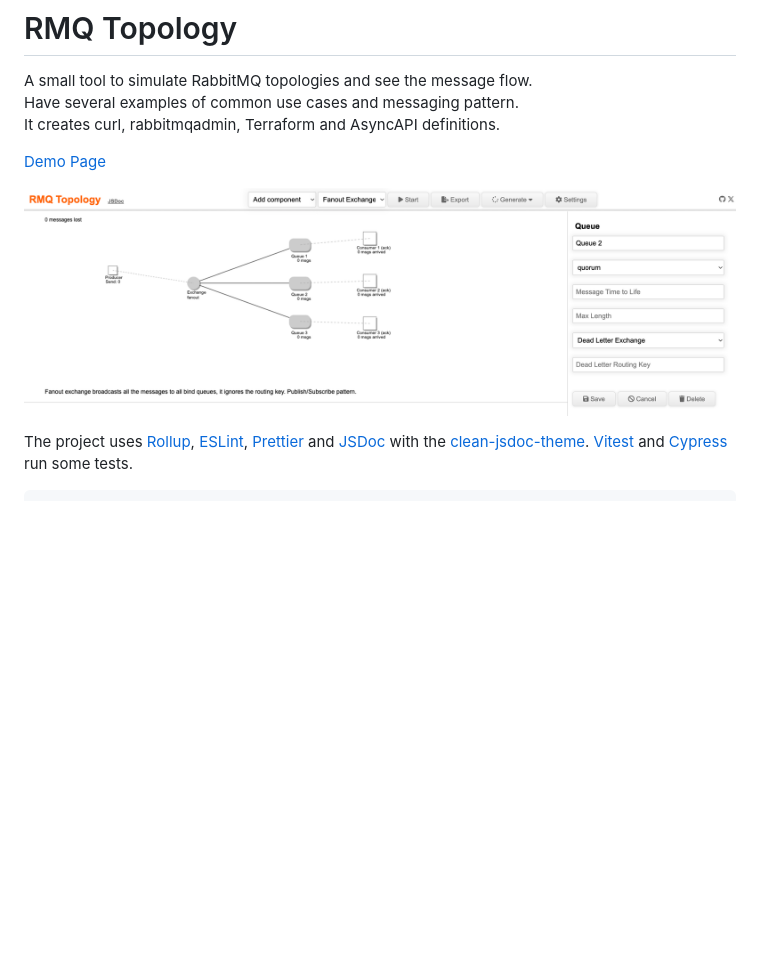
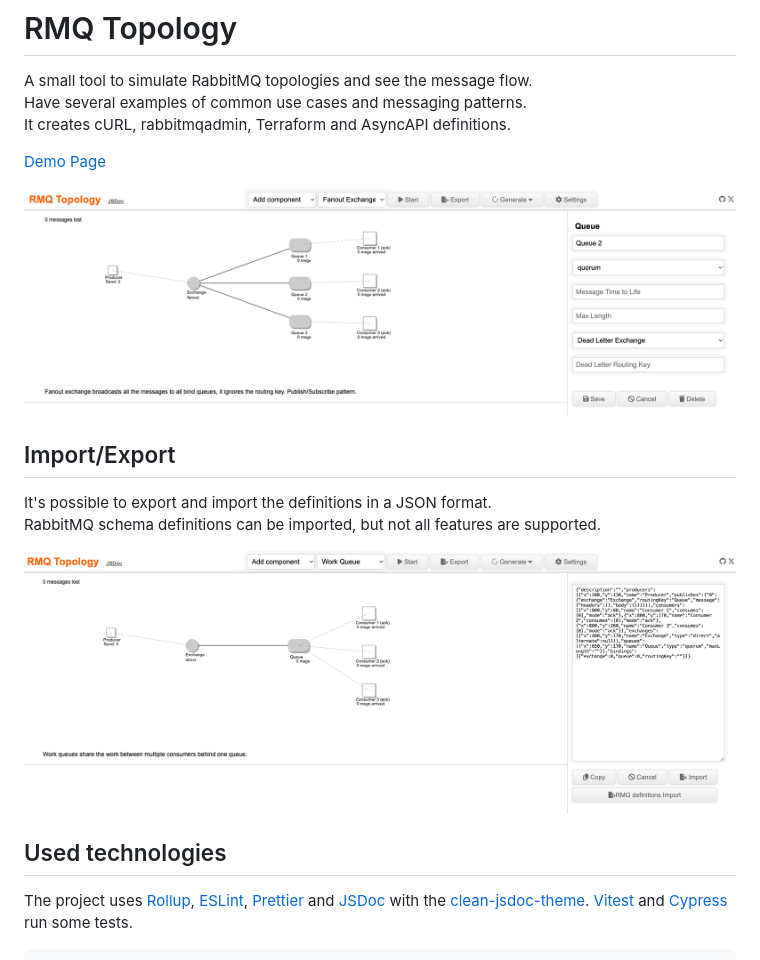
Before and after one commit to DBProductions/rmq-topology, a Markdown page: README.md, the part around the change. Rendered like a GitHub page; pictures changed too: screenshot-export.png (added); blank space fills up the shorter version.

Commit message:
update README and add screenshot

```diff
--- a/README.md
+++ b/README.md
@@ -1,13 +1,20 @@
 # RMQ Topology
 
 A small tool to simulate RabbitMQ topologies and see the message flow.
-Have several examples of common use cases and messaging pattern.
-It creates curl, rabbitmqadmin, Terraform and AsyncAPI definitions.
+Have several examples of common use cases and messaging patterns.
+It creates cURL, rabbitmqadmin, Terraform and AsyncAPI definitions.
 
 [Demo Page](https://dbproductions.github.io/rmq-topology/)
 
 ![demo page screenshot](screenshot.png "Demo Page Screenshot")
 
+## Import/Export
+It's possible to export and import the definitions in a JSON format.
+RabbitMQ schema definitions can be imported, but not all features are supported.
+
+![import export screenshot](screenshot-export.png "Demo Page Screenshot")
+
+## Used technologies
 The project uses [Rollup](https://rollupjs.org/), [ESLint](https://eslint.org/), [Prettier](https://prettier.io/) and [JSDoc](https://jsdoc.app/) with the [clean-jsdoc-theme](https://ankdev.me/clean-jsdoc-theme/). [Vitest](https://vitest.dev/) and [Cypress](https://www.cypress.io/) run some tests.
 
     node -v
```
